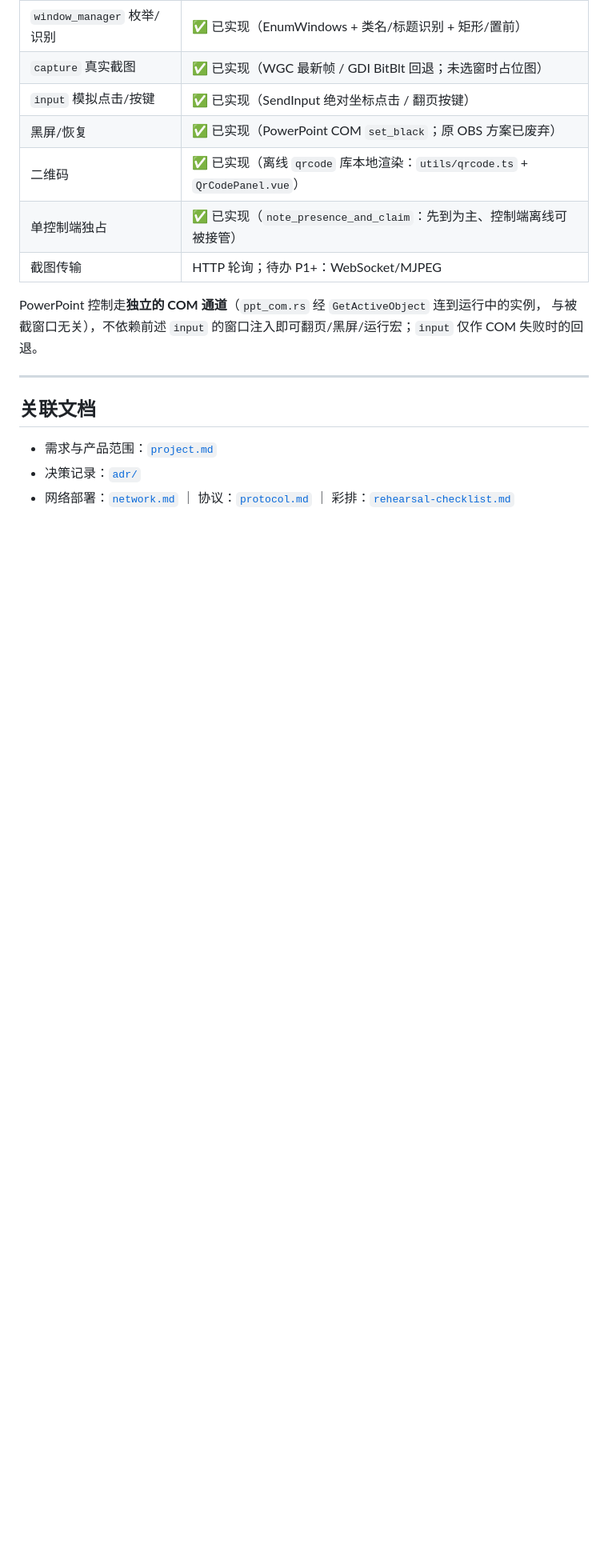
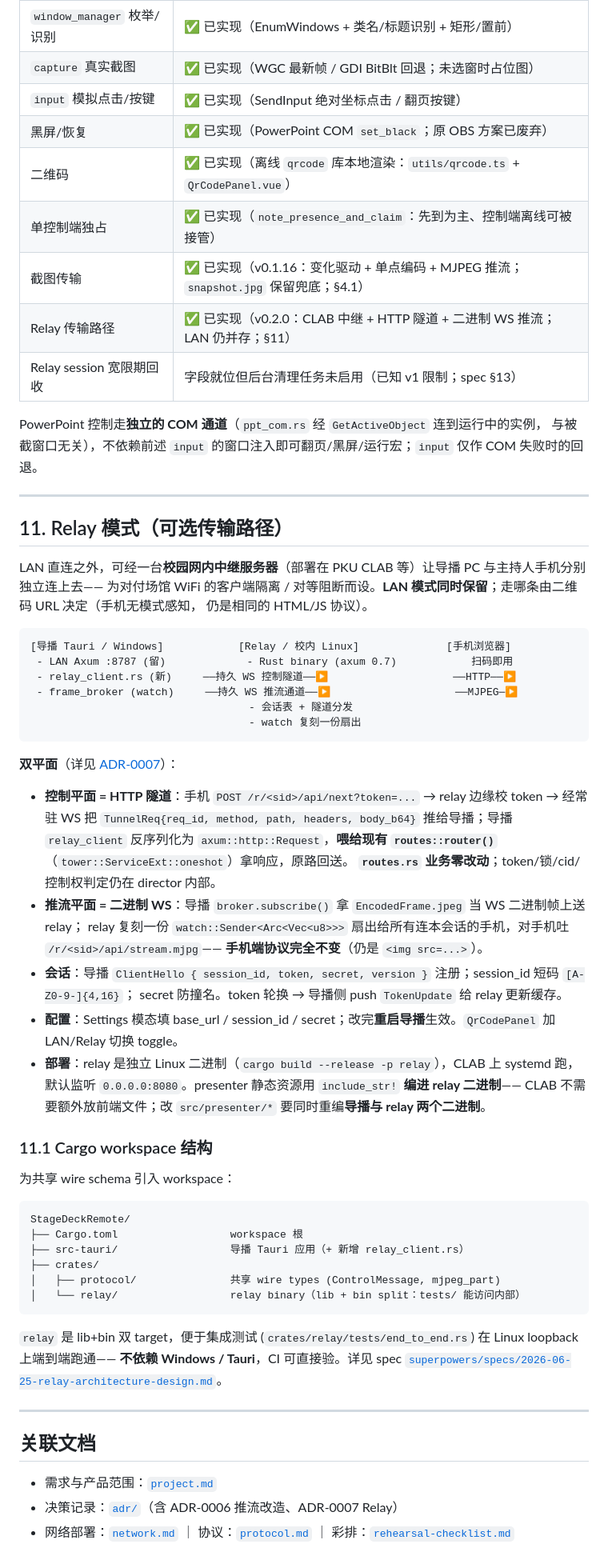
Before and after one commit to Renko6626/StageDeckRemote, a Markdown page: docs/architecture.md, the part around one of its changes. Shown at 80% size. Rendered like a GitHub page; blank space fills up the shorter version.

Commit message:
docs(architecture): refresh §4.1 capture pipeline (broker + MJPEG/Channel push); add §11 Relay mode + workspace structure; update §7/§10

````diff
--- a/docs/architecture.md
+++ b/docs/architecture.md
@@ -261,15 +285,67 @@ screen_y = top  + round(y * height)
 | 黑屏/恢复 | ✅ 已实现（PowerPoint COM `set_black`；原 OBS 方案已废弃） |
 | 二维码 | ✅ 已实现（离线 `qrcode` 库本地渲染：`utils/qrcode.ts` + `QrCodePanel.vue`） |
 | 单控制端独占 | ✅ 已实现（`note_presence_and_claim`：先到为主、控制端离线可被接管） |
-| 截图传输 | HTTP 轮询；待办 P1+：WebSocket/MJPEG |
+| 截图传输 | ✅ 已实现（v0.1.16：变化驱动 + 单点编码 + MJPEG 推流；`snapshot.jpg` 保留兜底；§4.1） |
+| Relay 传输路径 | ✅ 已实现（v0.2.0：CLAB 中继 + HTTP 隧道 + 二进制 WS 推流；LAN 仍并存；§11） |
+| Relay session 宽限期回收 | 字段就位但后台清理任务未启用（已知 v1 限制；spec §13） |
 
 PowerPoint 控制走**独立的 COM 通道**（`ppt_com.rs` 经 `GetActiveObject` 连到运行中的实例，
 与被截窗口无关），不依赖前述 `input` 的窗口注入即可翻页/黑屏/运行宏；`input` 仅作 COM 失败时的回退。
 
 ---
 
+## 11. Relay 模式（可选传输路径）
+
+LAN 直连之外，可经一台**校园网内中继服务器**（部署在 PKU CLAB 等）让导播 PC 与主持人手机分别独立连上去——
+为对付场馆 WiFi 的客户端隔离 / 对等阻断而设。**LAN 模式同时保留**；走哪条由二维码 URL 决定（手机无模式感知，
+仍是相同的 HTML/JS 协议）。
+
+```
+[导播 Tauri / Windows]            [Relay / 校内 Linux]              [手机浏览器]
+ - LAN Axum :8787 (留)             - Rust binary (axum 0.7)            扫码即用
+ - relay_client.rs (新)     ──持久 WS 控制隧道──▶                    ──HTTP──▶
+ - frame_broker (watch)     ──持久 WS 推流通道──▶                    ──MJPEG─▶
+                                   - 会话表 + 隧道分发
+                                   - watch 复刻一份扇出
+```
+
+**双平面**（详见 [ADR-0007](adr/0007-relay-hybrid-tunnel.md)）：
+
+- **控制平面 = HTTP 隧道**：手机 `POST /r/<sid>/api/next?token=...` → relay 边缘校 token → 经常驻 WS 把
+  `TunnelReq{req_id, method, path, headers, body_b64}` 推给导播；导播 `relay_client` 反序列化为
+  `axum::http::Request`，**喂给现有 `routes::router()`**（`tower::ServiceExt::oneshot`）拿响应，原路回送。
+  **`routes.rs` 业务零改动**；token/锁/cid/控制权判定仍在 director 内部。
+- **推流平面 = 二进制 WS**：导播 `broker.subscribe()` 拿 `EncodedFrame.jpeg` 当 WS 二进制帧上送 relay；
+  relay 复刻一份 `watch::Sender<Arc<Vec<u8>>>` 扇出给所有连本会话的手机，对手机吐 `/r/<sid>/api/stream.mjpg`——
+  **手机端协议完全不变**（仍是 `<img src=...>`）。
+- **会话**：导播 `ClientHello { session_id, token, secret, version }` 注册；session_id 短码 `[A-Z0-9-]{4,16}`；
+  secret 防撞名。token 轮换 → 导播侧 push `TokenUpdate` 给 relay 更新缓存。
+- **配置**：Settings 模态填 base_url / session_id / secret；改完**重启导播**生效。`QrCodePanel` 加 LAN/Relay 切换 toggle。
+- **部署**：relay 是独立 Linux 二进制（`cargo build --release -p relay`），CLAB 上 systemd 跑，
+  默认监听 `0.0.0.0:8080`。presenter 静态资源用 `include_str!` **编进 relay 二进制**——
+  CLAB 不需要额外放前端文件；改 `src/presenter/*` 要同时重编**导播与 relay 两个二进制**。
+
+### 11.1 Cargo workspace 结构
+
+为共享 wire schema 引入 workspace：
+
+```
+StageDeckRemote/
+├── Cargo.toml                  workspace 根
+├── src-tauri/                  导播 Tauri 应用（+ 新增 relay_client.rs）
+├── crates/
+│   ├── protocol/               共享 wire types (ControlMessage, mjpeg_part)
+│   └── relay/                  relay binary（lib + bin split：tests/ 能访问内部）
+```
+
+`relay` 是 lib+bin 双 target，便于集成测试 (`crates/relay/tests/end_to_end.rs`) 在 Linux loopback 上端到端跑通——
+**不依赖 Windows / Tauri**，CI 可直接验。详见 spec
+[`superpowers/specs/2026-06-25-relay-architecture-design.md`](superpowers/specs/2026-06-25-relay-architecture-design.md)。
+
+---
+
 ## 关联文档
 
 - 需求与产品范围：[`project.md`](project.md)
-- 决策记录：[`adr/`](adr/)
+- 决策记录：[`adr/`](adr/)（含 ADR-0006 推流改造、ADR-0007 Relay）
 - 网络部署：[`network.md`](network.md) ｜ 协议：[`protocol.md`](protocol.md) ｜ 彩排：[`rehearsal-checklist.md`](rehearsal-checklist.md)
````
Also changed, not shown: other parts of docs/architecture.md (+44 -20 lines).
